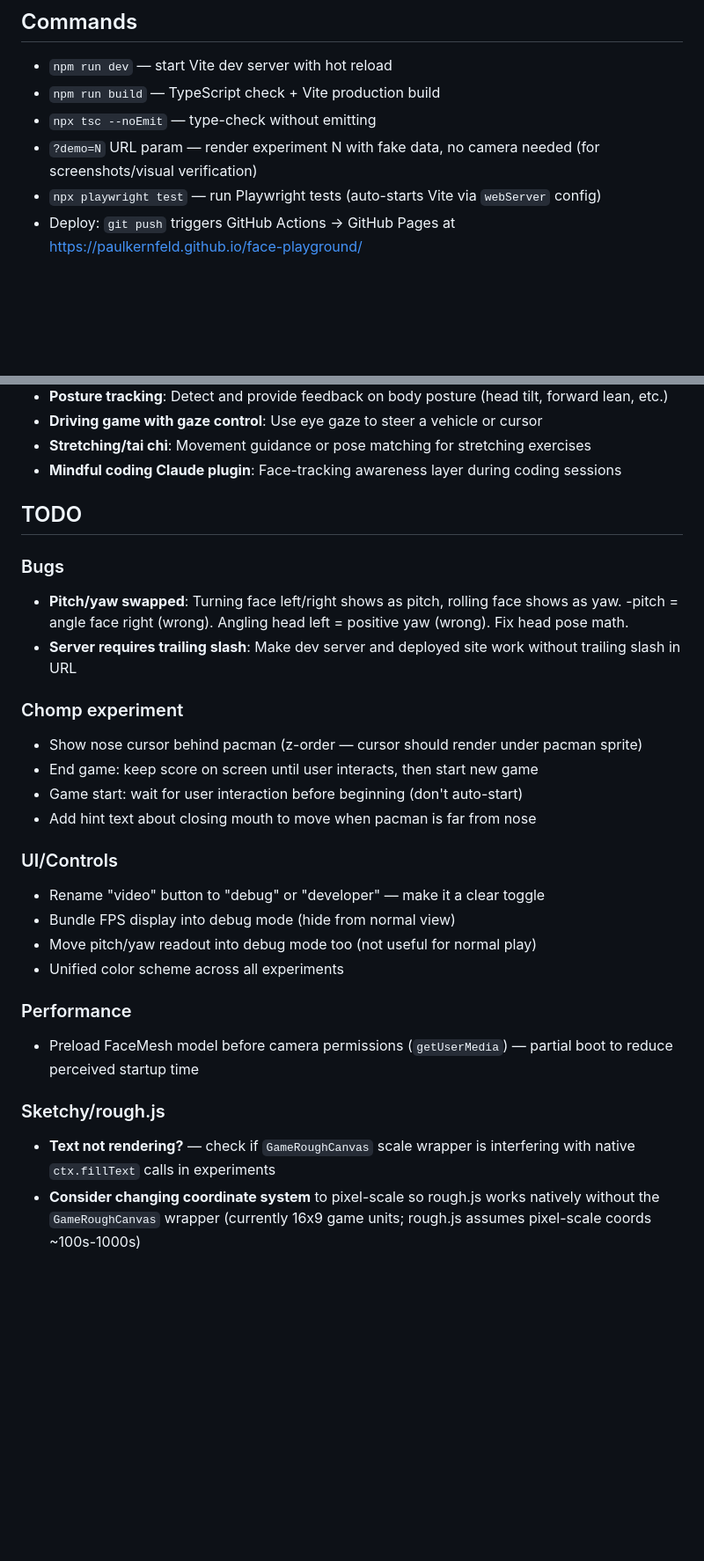
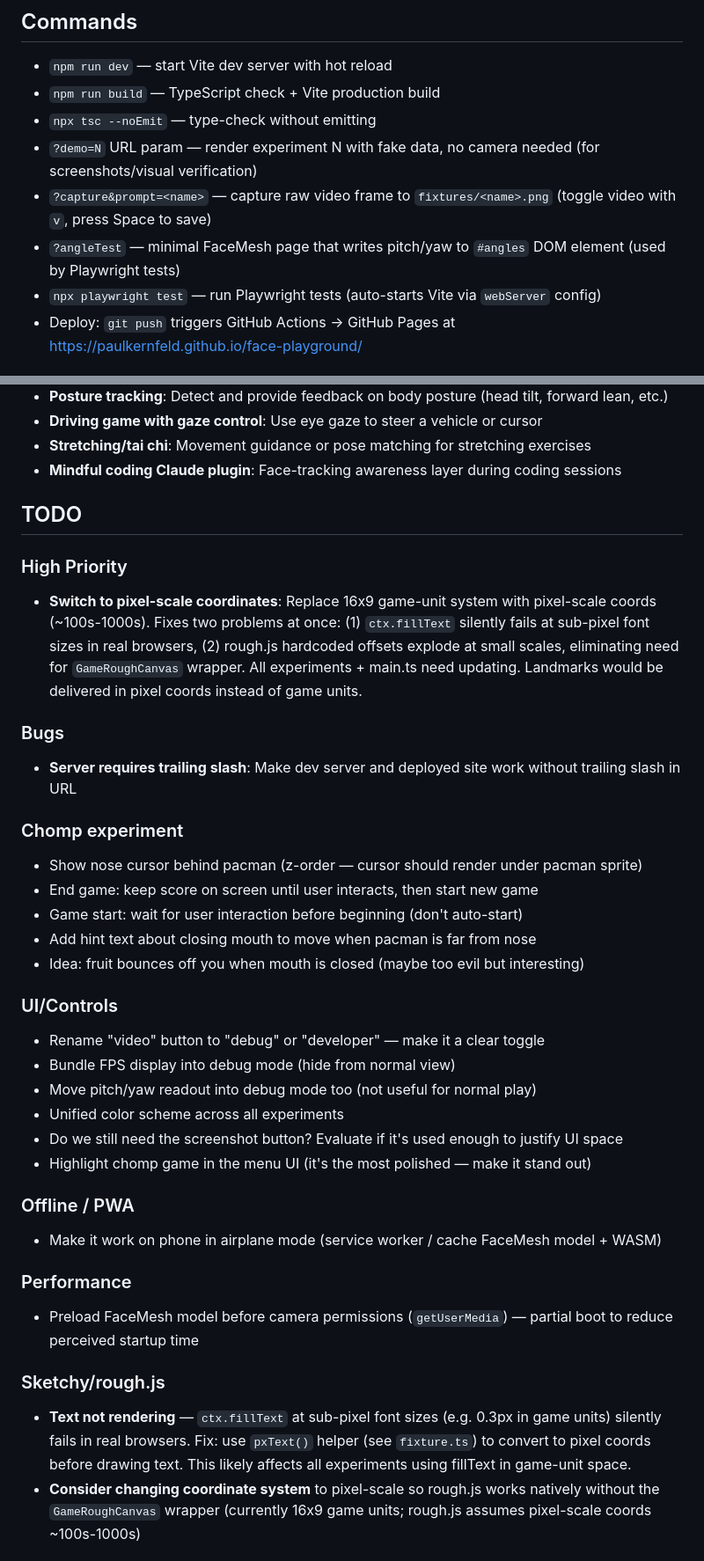
Before and after one commit to paulkernfeld/face-playground, a Markdown page: CLAUDE.md, 2 parts joined by grey strips. Shown at 88% size. Drawn GitHub-style; blank space fills up the shorter version.

Commit message:
Update CLAUDE.md: document capture/angleTest tools, remove fixed pitch/yaw TODO
Co-Authored-By: Claude Opus 4.6 <noreply@anthropic.com>

```diff
--- a/CLAUDE.md
+++ b/CLAUDE.md
@@ -8,6 +8,8 @@ This file provides guidance to Claude Code (claude.ai/code) when working with co
 - `npm run build` — TypeScript check + Vite production build
 - `npx tsc --noEmit` — type-check without emitting
 - `?demo=N` URL param — render experiment N with fake data, no camera needed (for screenshots/visual verification)
+- `?capture&prompt=<name>` — capture raw video frame to `fixtures/<name>.png` (toggle video with `v`, press Space to save)
+- `?angleTest` — minimal FaceMesh page that writes pitch/yaw to `#angles` DOM element (used by Playwright tests)
 - `npx playwright test` — run Playwright tests (auto-starts Vite via `webServer` config)
 - Deploy: `git push` triggers GitHub Actions → GitHub Pages at https://paulkernfeld.github.io/face-playground/
 
@@ -48,8 +50,10 @@ interface Experiment {
 
 ## TODO
 
+### High Priority
+- **Switch to pixel-scale coordinates**: Replace 16x9 game-unit system with pixel-scale coords (~100s-1000s). Fixes two problems at once: (1) `ctx.fillText` silently fails at sub-pixel font sizes in real browsers, (2) rough.js hardcoded offsets explode at small scales, eliminating need for `GameRoughCanvas` wrapper. All experiments + main.ts need updating. Landmarks would be delivered in pixel coords instead of game units.
+
 ### Bugs
-- **Pitch/yaw swapped**: Turning face left/right shows as pitch, rolling face shows as yaw. -pitch = angle face right (wrong). Angling head left = positive yaw (wrong). Fix head pose math.
 - **Server requires trailing slash**: Make dev server and deployed site work without trailing slash in URL
 
 ### Chomp experiment
@@ -57,18 +61,24 @@ interface Experiment {
 - End game: keep score on screen until user interacts, then start new game
 - Game start: wait for user interaction before beginning (don't auto-start)
 - Add hint text about closing mouth to move when pacman is far from nose
+- Idea: fruit bounces off you when mouth is closed (maybe too evil but interesting)
 
 ### UI/Controls
 - Rename "video" button to "debug" or "developer" — make it a clear toggle
 - Bundle FPS display into debug mode (hide from normal view)
 - Move pitch/yaw readout into debug mode too (not useful for normal play)
 - Unified color scheme across all experiments
+- Do we still need the screenshot button? Evaluate if it's used enough to justify UI space
+- Highlight chomp game in the menu UI (it's the most polished — make it stand out)
+
+### Offline / PWA
+- Make it work on phone in airplane mode (service worker / cache FaceMesh model + WASM)
 
 ### Performance
 - Preload FaceMesh model before camera permissions (`getUserMedia`) — partial boot to reduce perceived startup time
 
 ### Sketchy/rough.js
-- **Text not rendering?** — check if `GameRoughCanvas` scale wrapper is interfering with native `ctx.fillText` calls in experiments
+- **Text not rendering** — `ctx.fillText` at sub-pixel font sizes (e.g. 0.3px in game units) silently fails in real browsers. Fix: use `pxText()` helper (see `fixture.ts`) to convert to pixel coords before drawing text. This likely affects all experiments using fillText in game-unit space.
 - **Consider changing coordinate system** to pixel-scale so rough.js works natively without the `GameRoughCanvas` wrapper (currently 16x9 game units; rough.js assumes pixel-scale coords ~100s-1000s)
 
 ### Testing & Sharing
```
Also changed, not shown: other parts of CLAUDE.md (+2 -0 lines).
